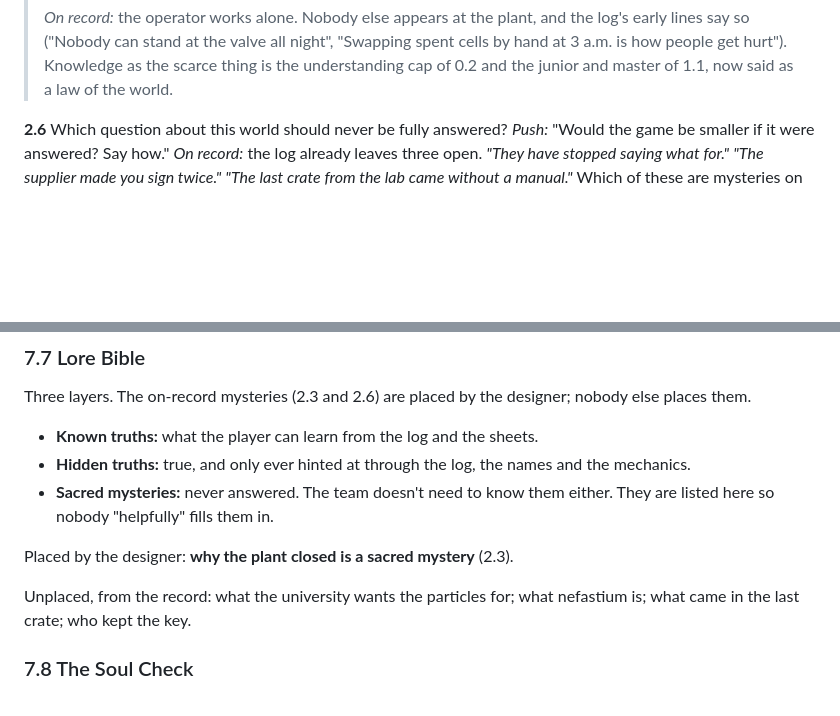
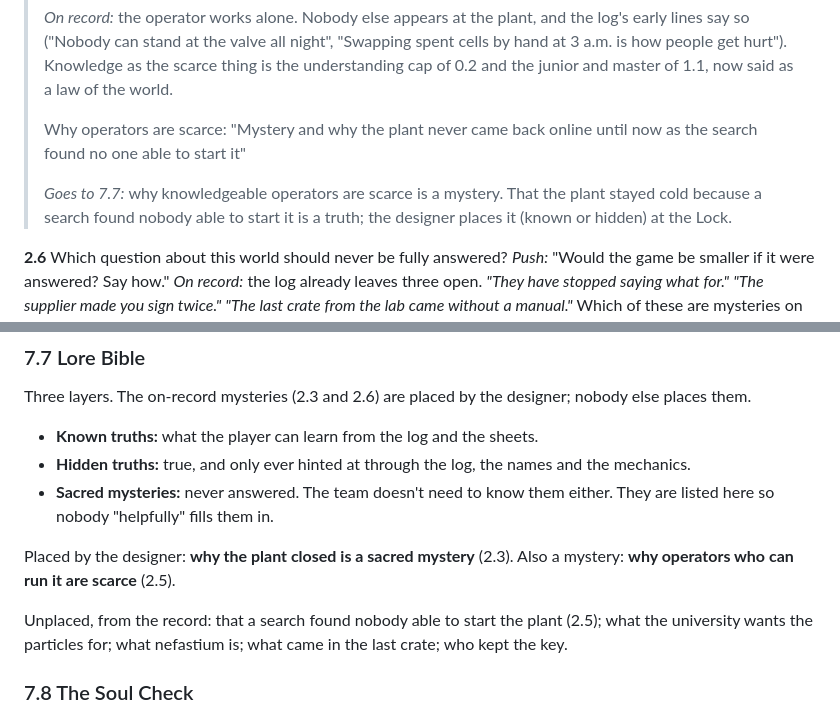
Before and after one commit to jdial1/reactor-revived, a Markdown page: docs/soul-interview.md, 2 parts joined by grey strips. Rendered like a GitHub page; blank space fills up the shorter version.

Commit message:
Soul interview: record the push on 2.5
Co-Authored-By: Claude Opus 5.5 <noreply@anthropic.com>
Claude-Session: https://claude.ai/code/session_017V8N2cEULqd1WSZSJFiQ2n

```diff
--- a/docs/soul-interview.md
+++ b/docs/soul-interview.md
@@ -388,6 +388,13 @@ side by side.
 > "Swapping spent cells by hand at 3 a.m. is how people get hurt"). Knowledge as
 > the scarce thing is the understanding cap of 0.2 and the junior and master of
 > 1.1, now said as a law of the world.
+>
+> Why operators are scarce: "Mystery and why the plant never came back online
+> until now as the search found no one able to start it"
+>
+> *Goes to 7.7:* why knowledgeable operators are scarce is a mystery. That the
+> plant stayed cold because a search found nobody able to start it is a truth;
+> the designer places it (known or hidden) at the Lock.
 
 **2.6** Which question about this world should never be fully answered?
 *Push:* "Would the game be smaller if it were answered? Say how."
@@ -711,8 +718,10 @@ designer; nobody else places them.
   either. They are listed here so nobody "helpfully" fills them in.
 
 Placed by the designer: **why the plant closed is a sacred mystery** (2.3).
+Also a mystery: **why operators who can run it are scarce** (2.5).
 
-Unplaced, from the record: what the university wants
+Unplaced, from the record: that a search found nobody able to start the plant
+(2.5); what the university wants
 the particles for; what nefastium is; what came in the last crate; who kept the
 key.
 
```
